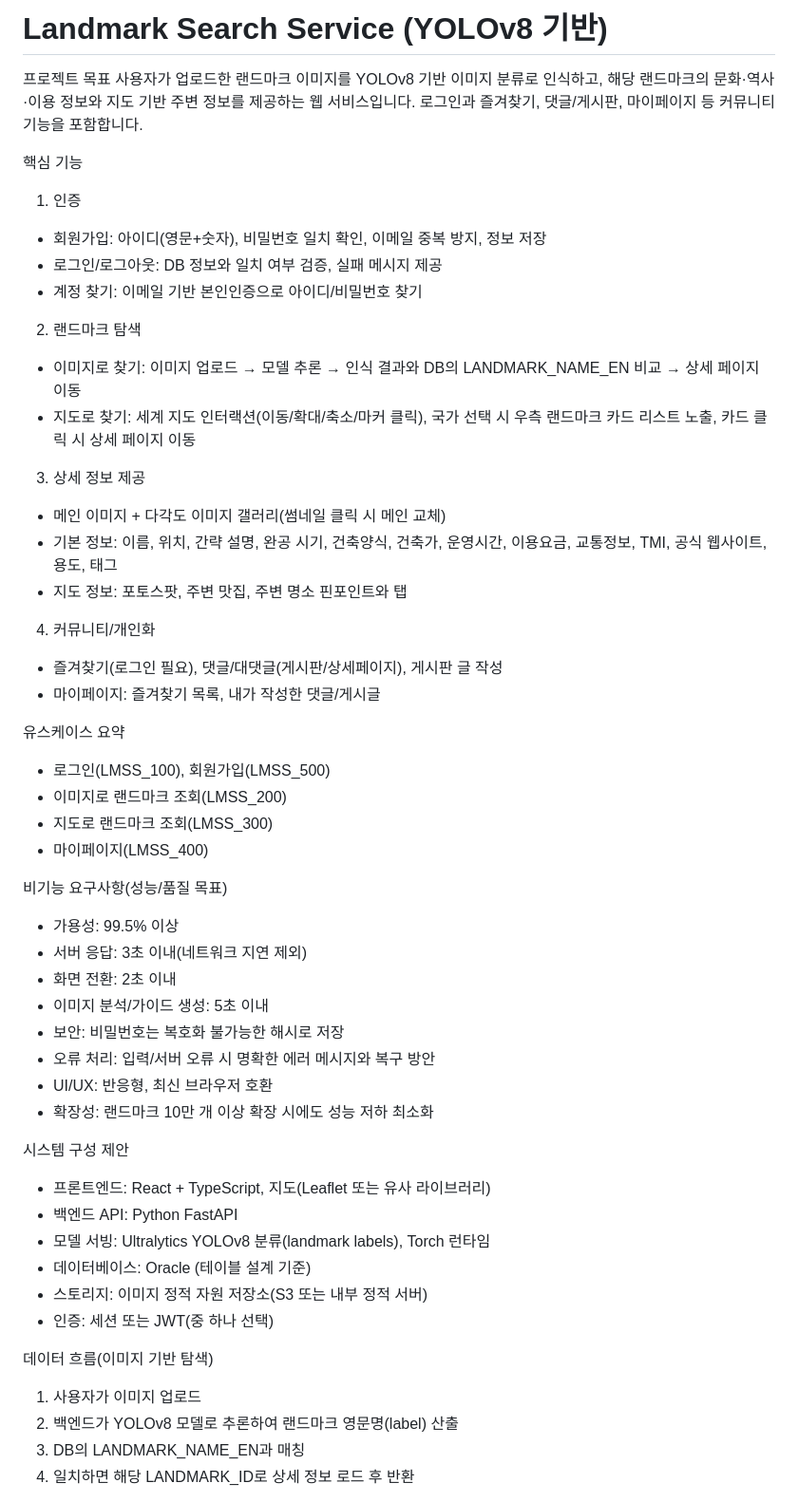
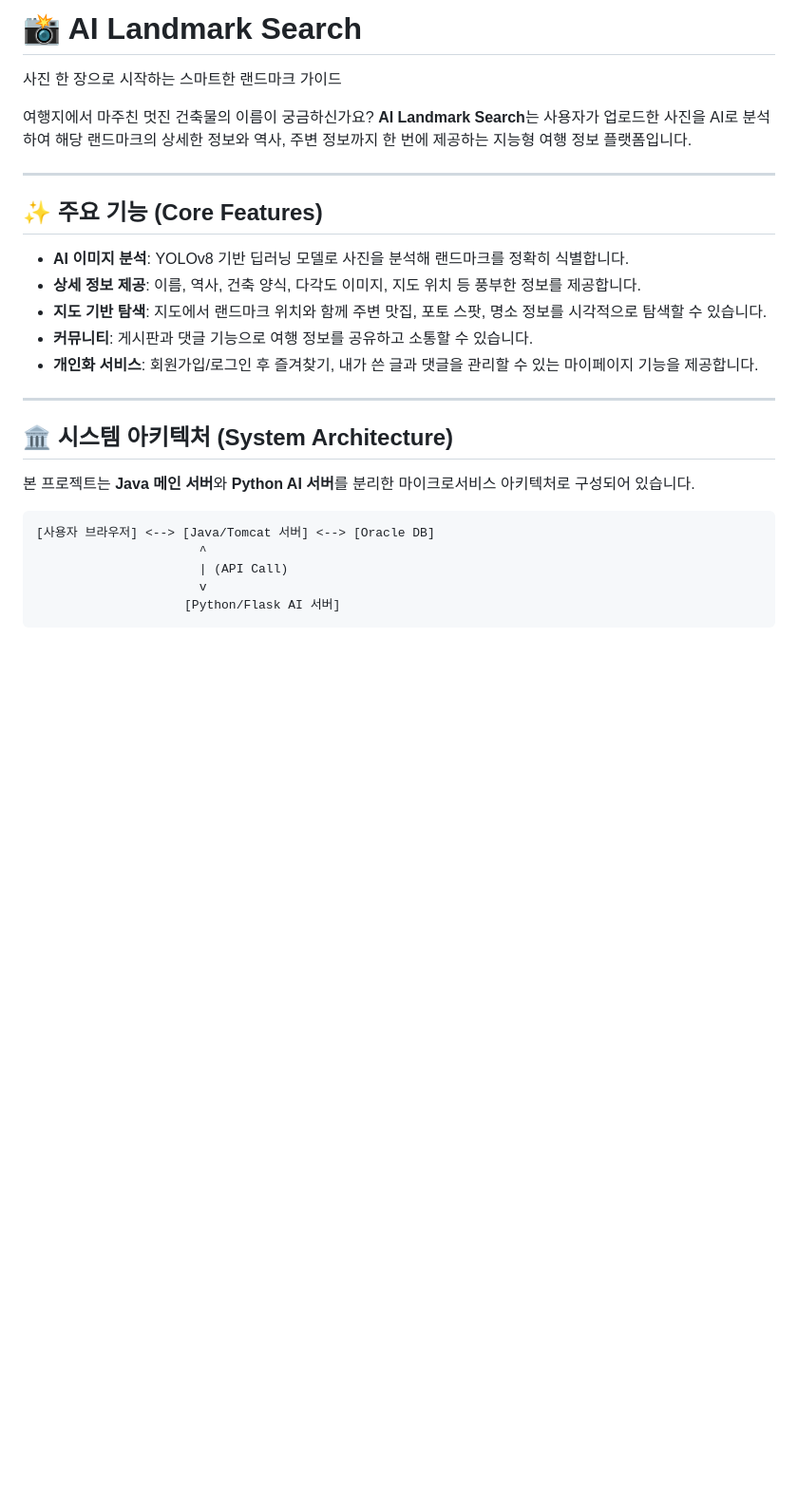
Before and after one commit to 2025-SMHRD-IS-CLOUD-3/projectLMSS, a Markdown page: README.md, the part around the change printed below. Shown: that part at 95% size. Drawn GitHub-style; blank space fills up the shorter version.

````diff
--- a/README.md
+++ b/README.md
@@ -1,51 +1,28 @@
-# Landmark Search Service (YOLOv8 기반)
+# 📸 AI Landmark Search
+사진 한 장으로 시작하는 스마트한 랜드마크 가이드
 
-프로젝트 목표
-사용자가 업로드한 랜드마크 이미지를 YOLOv8 기반 이미지 분류로 인식하고, 해당 랜드마크의 문화·역사·이용 정보와 지도 기반 주변 정보를 제공하는 웹 서비스입니다. 로그인과 즐겨찾기, 댓글/게시판, 마이페이지 등 커뮤니티 기능을 포함합니다.
+여행지에서 마주친 멋진 건축물의 이름이 궁금하신가요?
+**AI Landmark Search**는 사용자가 업로드한 사진을 AI로 분석하여 해당 랜드마크의 상세한 정보와 역사, 주변 정보까지 한 번에 제공하는 지능형 여행 정보 플랫폼입니다.
 
-핵심 기능
-1) 인증
-- 회원가입: 아이디(영문+숫자), 비밀번호 일치 확인, 이메일 중복 방지, 정보 저장
-- 로그인/로그아웃: DB 정보와 일치 여부 검증, 실패 메시지 제공
-- 계정 찾기: 이메일 기반 본인인증으로 아이디/비밀번호 찾기
-2) 랜드마크 탐색
-- 이미지로 찾기: 이미지 업로드 → 모델 추론 → 인식 결과와 DB의 LANDMARK_NAME_EN 비교 → 상세 페이지 이동
-- 지도로 찾기: 세계 지도 인터랙션(이동/확대/축소/마커 클릭), 국가 선택 시 우측 랜드마크 카드 리스트 노출, 카드 클릭 시 상세 페이지 이동
-3) 상세 정보 제공
-- 메인 이미지 + 다각도 이미지 갤러리(썸네일 클릭 시 메인 교체)
-- 기본 정보: 이름, 위치, 간략 설명, 완공 시기, 건축양식, 건축가, 운영시간, 이용요금, 교통정보, TMI, 공식 웹사이트, 용도, 태그
-- 지도 정보: 포토스팟, 주변 맛집, 주변 명소 핀포인트와 탭
-4) 커뮤니티/개인화
-- 즐겨찾기(로그인 필요), 댓글/대댓글(게시판/상세페이지), 게시판 글 작성
-- 마이페이지: 즐겨찾기 목록, 내가 작성한 댓글/게시글
+---
 
-유스케이스 요약
-- 로그인(LMSS_100), 회원가입(LMSS_500)
-- 이미지로 랜드마크 조회(LMSS_200)
-- 지도로 랜드마크 조회(LMSS_300)
-- 마이페이지(LMSS_400)
+## ✨ 주요 기능 (Core Features)
+- **AI 이미지 분석**: YOLOv8 기반 딥러닝 모델로 사진을 분석해 랜드마크를 정확히 식별합니다.
+- **상세 정보 제공**: 이름, 역사, 건축 양식, 다각도 이미지, 지도 위치 등 풍부한 정보를 제공합니다.
+- **지도 기반 탐색**: 지도에서 랜드마크 위치와 함께 주변 맛집, 포토 스팟, 명소 정보를 시각적으로 탐색할 수 있습니다.
+- **커뮤니티**: 게시판과 댓글 기능으로 여행 정보를 공유하고 소통할 수 있습니다.
+- **개인화 서비스**: 회원가입/로그인 후 즐겨찾기, 내가 쓴 글과 댓글을 관리할 수 있는 마이페이지 기능을 제공합니다.
 
-비기능 요구사항(성능/품질 목표)
-- 가용성: 99.5% 이상
-- 서버 응답: 3초 이내(네트워크 지연 제외)
-- 화면 전환: 2초 이내
-- 이미지 분석/가이드 생성: 5초 이내
-- 보안: 비밀번호는 복호화 불가능한 해시로 저장
-- 오류 처리: 입력/서버 오류 시 명확한 에러 메시지와 복구 방안
-- UI/UX: 반응형, 최신 브라우저 호환
-- 확장성: 랜드마크 10만 개 이상 확장 시에도 성능 저하 최소화
+---
 
-시스템 구성 제안
-- 프론트엔드: React + TypeScript, 지도(Leaflet 또는 유사 라이브러리)
-- 백엔드 API: Python FastAPI
-- 모델 서빙: Ultralytics YOLOv8 분류(landmark labels), Torch 런타임
-- 데이터베이스: Oracle (테이블 설계 기준)
-- 스토리지: 이미지 정적 자원 저장소(S3 또는 내부 정적 서버)
-- 인증: 세션 또는 JWT(중 하나 선택)
+## 🏛️ 시스템 아키텍처 (System Architecture)
+본 프로젝트는 **Java 메인 서버**와 **Python AI 서버**를 분리한 마이크로서비스 아키텍처로 구성되어 있습니다.
 
-데이터 흐름(이미지 기반 탐색)
-1) 사용자가 이미지 업로드
-2) 백엔드가 YOLOv8 모델로 추론하여 랜드마크 영문명(label) 산출
-3) DB의 LANDMARK_NAME_EN과 매칭
-4) 일치하면 해당 LANDMARK_ID로 상세 정보 로드 후 반환
+```
+[사용자 브라우저] <--> [Java/Tomcat 서버] <--> [Oracle DB]
+                      ^
+                      | (API Call)
+                      v
+                    [Python/Flask AI 서버]
+```
 
````
Also changed, not shown: other parts of README.md (+51 -104 lines).
